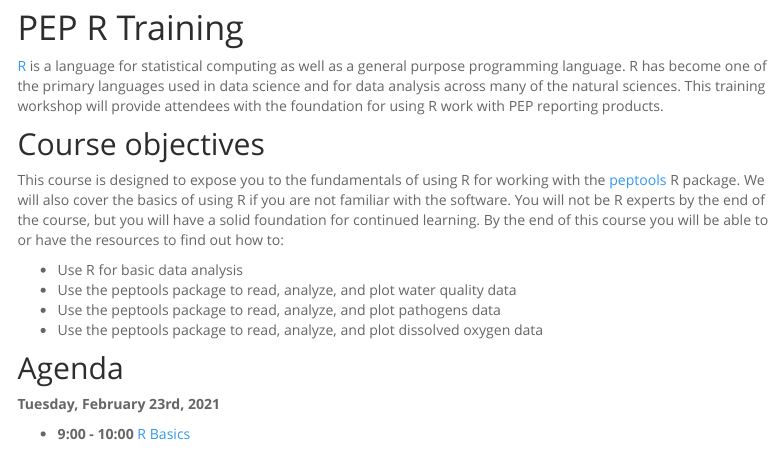
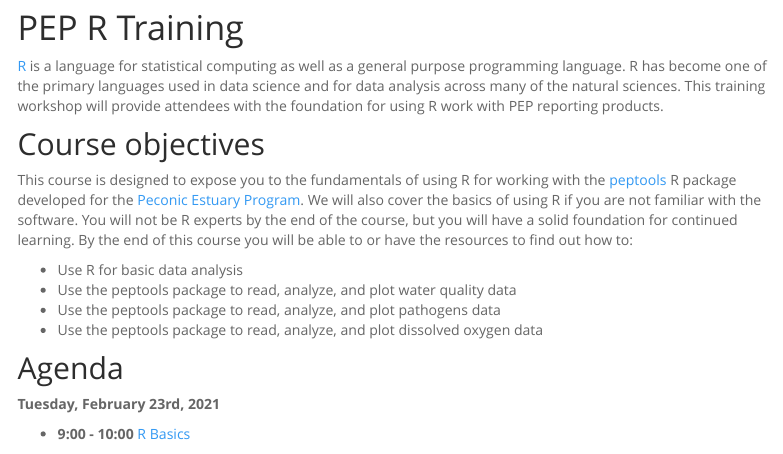
Before and after one commit to tbep-tech/pep-r-training, an R Markdown document (index.Rmd): the page in a window 1100 px wide, from 60 px down. Rendered offline with R 4.5, knitr and Pandoc, with nearby package versions; menus at the side of the page are left out; badge pictures from the web are left out.

Commit message:
added pep link to index

```diff
--- a/index.Rmd
+++ b/index.Rmd
@@ -4,7 +4,7 @@
 
 ## Course objectives
 
-This course is designed to expose you to the fundamentals of using R for working with the [peptools](https://tbep-tech.github.io/peptools/index.html) R package.  We will also cover the basics of using R if you are not familiar with the software. You will not be R experts by the end of the course, but you will have a solid foundation for continued learning.  By the end of this course you will be able to or have the resources to find out how to:
+This course is designed to expose you to the fundamentals of using R for working with the [peptools](https://tbep-tech.github.io/peptools/index.html) R package developed for the [Peconic Estuary Program](https://www.peconicestuary.org/).  We will also cover the basics of using R if you are not familiar with the software. You will not be R experts by the end of the course, but you will have a solid foundation for continued learning.  By the end of this course you will be able to or have the resources to find out how to:
 
 * Use R for basic data analysis
 * Use the peptools package to read, analyze, and plot water quality data
```
